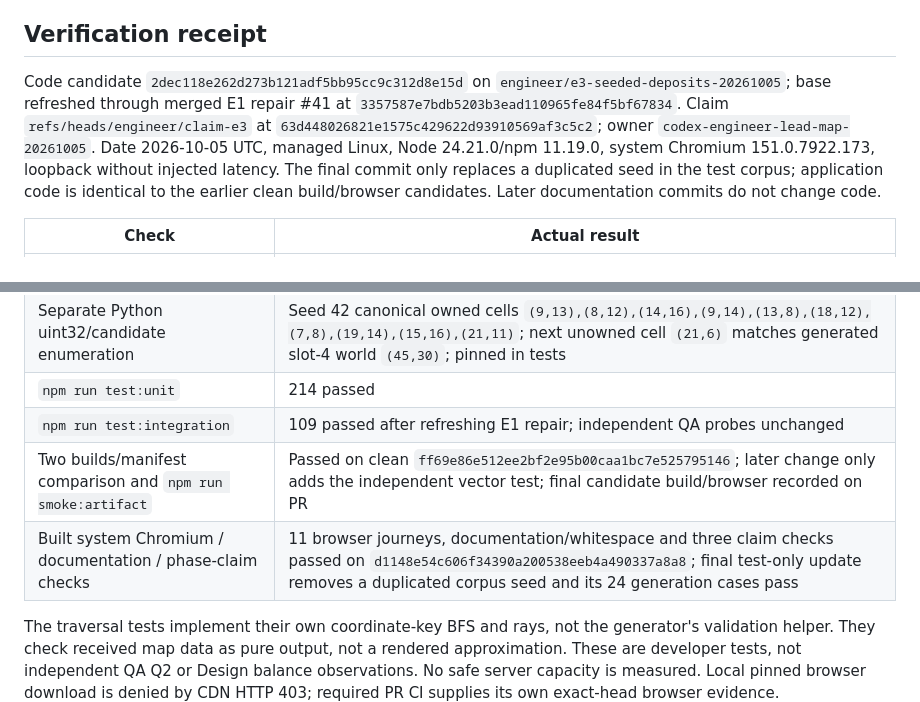
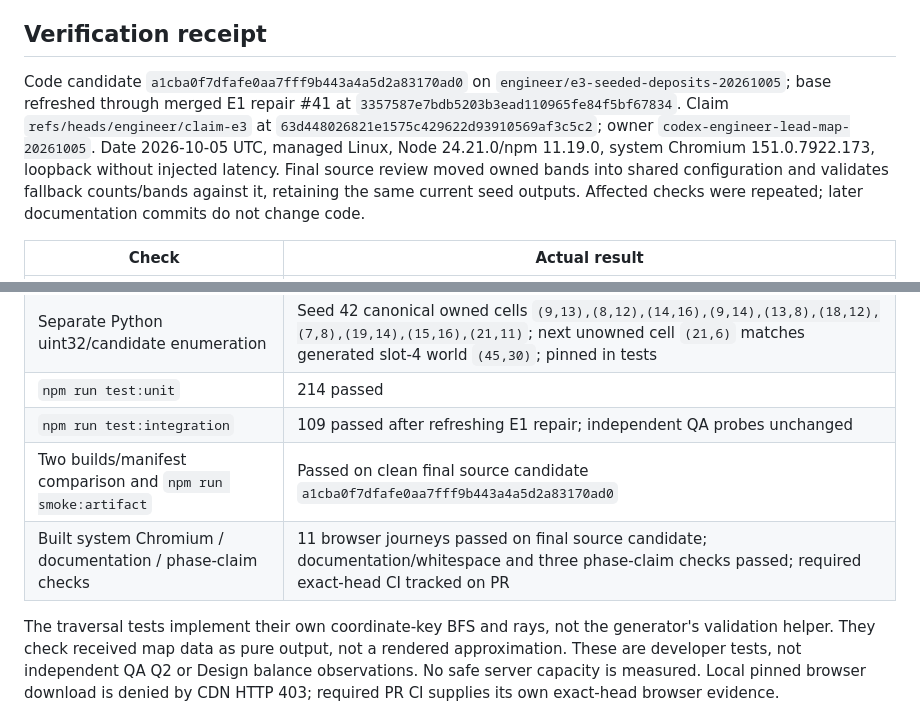
Before and after one commit to MyNameIs-Nigel/packetscrapp, a Markdown page: docs/engineer/E3_MAP_PREPARATION.md, 2 parts joined by grey strips. Drawn GitHub-style.

Commit message:
docs(engineer): record final configuration and map verification

```diff
--- a/docs/engineer/E3_MAP_PREPARATION.md
+++ b/docs/engineer/E3_MAP_PREPARATION.md
@@ -20,7 +20,7 @@ Replay records `configRevision`, `seed`, `generation.attemptLimit`, admitted sea
 
 ## Verification receipt
 
-Code candidate `2dec118e262d273b121adf5bb95cc9c312d8e15d` on `engineer/e3-seeded-deposits-20261005`; base refreshed through merged E1 repair #41 at `3357587e7bdb5203b3ead110965fe84f5bf67834`. Claim `refs/heads/engineer/claim-e3` at `63d448026821e1575c429622d93910569af3c5c2`; owner `codex-engineer-lead-map-20261005`. Date 2026-10-05 UTC, managed Linux, Node 24.21.0/npm 11.19.0, system Chromium 151.0.7922.173, loopback without injected latency. The final commit only replaces a duplicated seed in the test corpus; application code is identical to the earlier clean build/browser candidates. Later documentation commits do not change code.
+Code candidate `a1cba0f7dfafe0aa7fff9b443a4a5d2a83170ad0` on `engineer/e3-seeded-deposits-20261005`; base refreshed through merged E1 repair #41 at `3357587e7bdb5203b3ead110965fe84f5bf67834`. Claim `refs/heads/engineer/claim-e3` at `63d448026821e1575c429622d93910569af3c5c2`; owner `codex-engineer-lead-map-20261005`. Date 2026-10-05 UTC, managed Linux, Node 24.21.0/npm 11.19.0, system Chromium 151.0.7922.173, loopback without injected latency. Final source review moved owned bands into shared configuration and validates fallback counts/bands against it, retaining the same current seed outputs. Affected checks were repeated; later documentation commits do not change code.
 
 | Check | Actual result |
 |---|---|
@@ -30,8 +30,8 @@ Code candidate `2dec118e262d273b121adf5bb95cc9c312d8e15d` on `engineer/e3-seeded
 | Separate Python uint32/candidate enumeration | Seed 42 canonical owned cells `(9,13),(8,12),(14,16),(9,14),(13,8),(18,12),(7,8),(19,14),(15,16),(21,11)`; next unowned cell `(21,6)` matches generated slot-4 world `(45,30)`; pinned in tests |
 | `npm run test:unit` | 214 passed |
 | `npm run test:integration` | 109 passed after refreshing E1 repair; independent QA probes unchanged |
-| Two builds/manifest comparison and `npm run smoke:artifact` | Passed on clean `ff69e86e512ee2bf2e95b00caa1bc7e525795146`; later change only adds the independent vector test; final candidate build/browser recorded on PR |
-| Built system Chromium / documentation / phase-claim checks | 11 browser journeys, documentation/whitespace and three claim checks passed on `d1148e54c606f34390a200538eeb4a490337a8a8`; final test-only update removes a duplicated corpus seed and its 24 generation cases pass |
+| Two builds/manifest comparison and `npm run smoke:artifact` | Passed on clean final source candidate `a1cba0f7dfafe0aa7fff9b443a4a5d2a83170ad0` |
+| Built system Chromium / documentation / phase-claim checks | 11 browser journeys passed on final source candidate; documentation/whitespace and three phase-claim checks passed; required exact-head CI tracked on PR |
 
 The traversal tests implement their own coordinate-key BFS and rays, not the generator's validation helper. They check received map data as pure output, not a rendered approximation. These are developer tests, not independent QA Q2 or Design balance observations. No safe server capacity is measured. Local pinned browser download is denied by CDN HTTP 403; required PR CI supplies its own exact-head browser evidence.
 
```
Also changed, not shown: docs/PROGRESS.md (+1 -1 lines).
